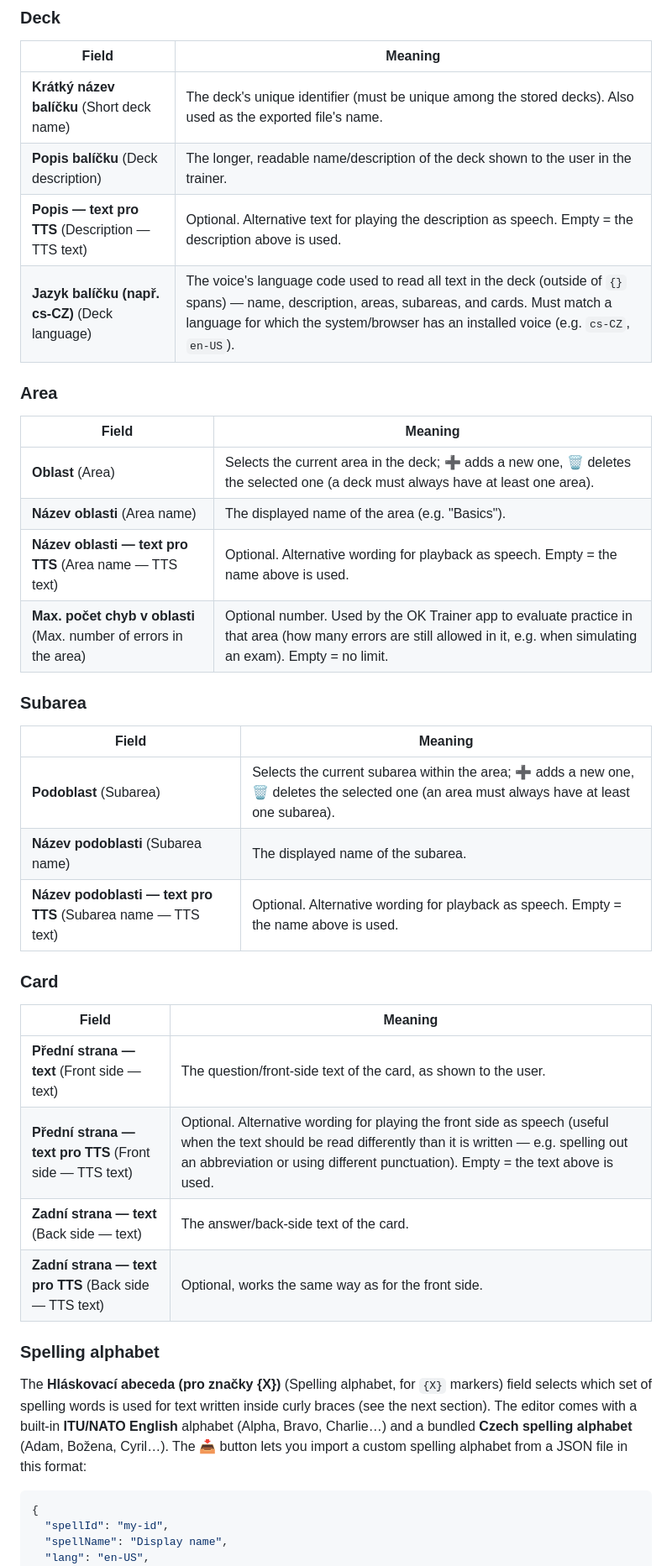
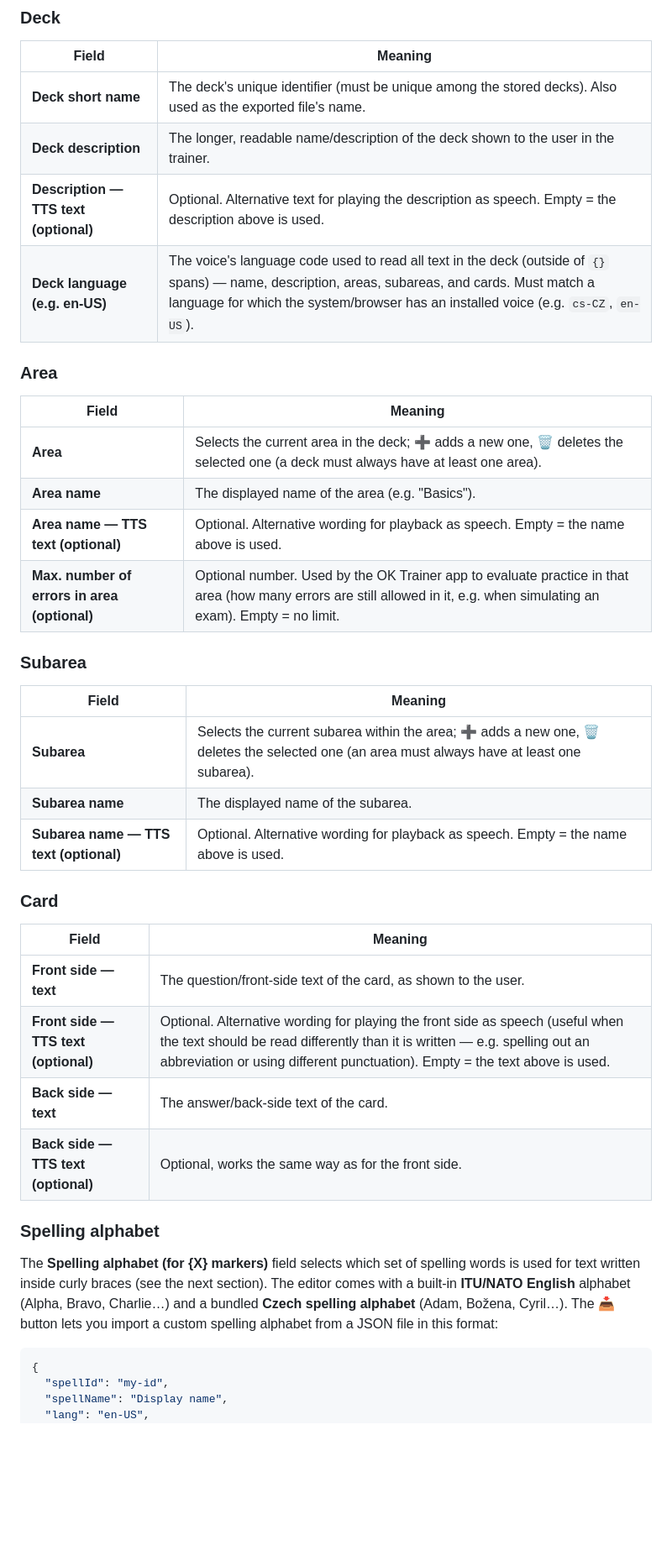
Before and after one commit to Dushino/OK-Trainer-Editor, a Markdown page: README.md, the part around one of its changes. Shown at 84% size. Drawn GitHub-style; blank space fills up the shorter version.

Commit message:
Adopted to EN GUI language

````diff
--- a/README.md
+++ b/README.md
@@ -36,40 +36,40 @@ A deck is identified by its **short name** and has a **language** set, in which
 
 | Field | Meaning |
 |---|---|
-| **Krátký název balíčku** (Short deck name) | The deck's unique identifier (must be unique among the stored decks). Also used as the exported file's name. |
-| **Popis balíčku** (Deck description) | The longer, readable name/description of the deck shown to the user in the trainer. |
-| **Popis — text pro TTS** (Description — TTS text) | Optional. Alternative text for playing the description as speech. Empty = the description above is used. |
-| **Jazyk balíčku (např. cs-CZ)** (Deck language) | The voice's language code used to read all text in the deck (outside of `{}` spans) — name, description, areas, subareas, and cards. Must match a language for which the system/browser has an installed voice (e.g. `cs-CZ`, `en-US`). |
+| **Deck short name** | The deck's unique identifier (must be unique among the stored decks). Also used as the exported file's name. |
+| **Deck description** | The longer, readable name/description of the deck shown to the user in the trainer. |
+| **Description — TTS text (optional)** | Optional. Alternative text for playing the description as speech. Empty = the description above is used. |
+| **Deck language (e.g. en-US)** | The voice's language code used to read all text in the deck (outside of `{}` spans) — name, description, areas, subareas, and cards. Must match a language for which the system/browser has an installed voice (e.g. `cs-CZ`, `en-US`). |
 
 ### Area
 
 | Field | Meaning |
 |---|---|
-| **Oblast** (Area) | Selects the current area in the deck; ➕ adds a new one, 🗑️ deletes the selected one (a deck must always have at least one area). |
-| **Název oblasti** (Area name) | The displayed name of the area (e.g. "Basics"). |
-| **Název oblasti — text pro TTS** (Area name — TTS text) | Optional. Alternative wording for playback as speech. Empty = the name above is used. |
-| **Max. počet chyb v oblasti** (Max. number of errors in the area) | Optional number. Used by the OK Trainer app to evaluate practice in that area (how many errors are still allowed in it, e.g. when simulating an exam). Empty = no limit. |
+| **Area** | Selects the current area in the deck; ➕ adds a new one, 🗑️ deletes the selected one (a deck must always have at least one area). |
+| **Area name** | The displayed name of the area (e.g. "Basics"). |
+| **Area name — TTS text (optional)** | Optional. Alternative wording for playback as speech. Empty = the name above is used. |
+| **Max. number of errors in area (optional)** | Optional number. Used by the OK Trainer app to evaluate practice in that area (how many errors are still allowed in it, e.g. when simulating an exam). Empty = no limit. |
 
 ### Subarea
 
 | Field | Meaning |
 |---|---|
-| **Podoblast** (Subarea) | Selects the current subarea within the area; ➕ adds a new one, 🗑️ deletes the selected one (an area must always have at least one subarea). |
-| **Název podoblasti** (Subarea name) | The displayed name of the subarea. |
-| **Název podoblasti — text pro TTS** (Subarea name — TTS text) | Optional. Alternative wording for playback as speech. Empty = the name above is used. |
+| **Subarea** | Selects the current subarea within the area; ➕ adds a new one, 🗑️ deletes the selected one (an area must always have at least one subarea). |
+| **Subarea name** | The displayed name of the subarea. |
+| **Subarea name — TTS text (optional)** | Optional. Alternative wording for playback as speech. Empty = the name above is used. |
 
 ### Card
 
 | Field | Meaning |
 |---|---|
-| **Přední strana — text** (Front side — text) | The question/front-side text of the card, as shown to the user. |
-| **Přední strana — text pro TTS** (Front side — TTS text) | Optional. Alternative wording for playing the front side as speech (useful when the text should be read differently than it is written — e.g. spelling out an abbreviation or using different punctuation). Empty = the text above is used. |
-| **Zadní strana — text** (Back side — text) | The answer/back-side text of the card. |
-| **Zadní strana — text pro TTS** (Back side — TTS text) | Optional, works the same way as for the front side. |
+| **Front side — text** | The question/front-side text of the card, as shown to the user. |
+| **Front side — TTS text (optional)** | Optional. Alternative wording for playing the front side as speech (useful when the text should be read differently than it is written — e.g. spelling out an abbreviation or using different punctuation). Empty = the text above is used. |
+| **Back side — text** | The answer/back-side text of the card. |
+| **Back side — TTS text (optional)** | Optional, works the same way as for the front side. |
 
 ### Spelling alphabet
 
-The **Hláskovací abeceda (pro značky {X})** (Spelling alphabet, for `{X}` markers) field selects which set of spelling words is used for text written inside curly braces (see the next section). The editor comes with a built-in **ITU/NATO English** alphabet (Alpha, Bravo, Charlie…) and a bundled **Czech spelling alphabet** (Adam, Božena, Cyril…). The 📥 button lets you import a custom spelling alphabet from a JSON file in this format:
+The **Spelling alphabet (for {X} markers)** field selects which set of spelling words is used for text written inside curly braces (see the next section). The editor comes with a built-in **ITU/NATO English** alphabet (Alpha, Bravo, Charlie…) and a bundled **Czech spelling alphabet** (Adam, Božena, Cyril…). The 📥 button lets you import a custom spelling alphabet from a JSON file in this format:
 
 ```json
 {
````
Also changed, not shown: other parts of README.md (+3 -3 lines).
